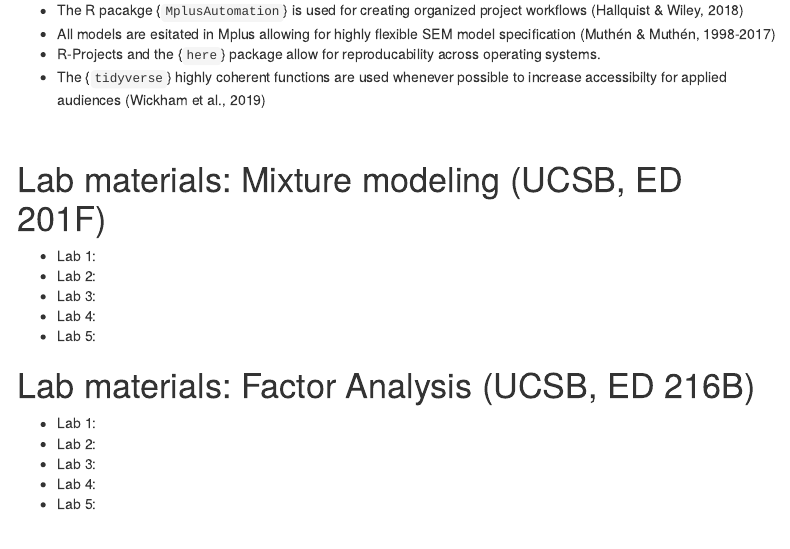
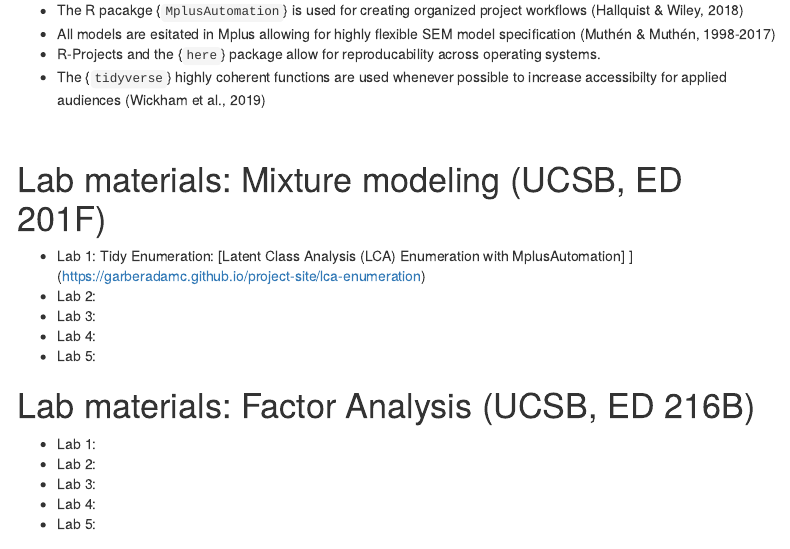
Before and after one commit to garberadamc/project-site, an R Markdown document (index.Rmd): the page in a window 1100 px wide, from 370 px down. Rendered offline with R 4.5, knitr and Pandoc, with nearby package versions; menus at the side of the page are left out.

Commit message:
update enumeration link on index homepage

```diff
--- a/index.Rmd
+++ b/index.Rmd
@@ -27,7 +27,7 @@ knitr::opts_chunk$set(echo = FALSE)
 
 # Lab materials: Mixture modeling (UCSB, ED 201F)
 
-- Lab 1:
+- Lab 1: Tidy Enumeration: [Latent Class Analysis (LCA) Enumeration with MplusAutomation] ](https://garberadamc.github.io/project-site/lca-enumeration)
 - Lab 2:
 - Lab 3:
 - Lab 4:
```
